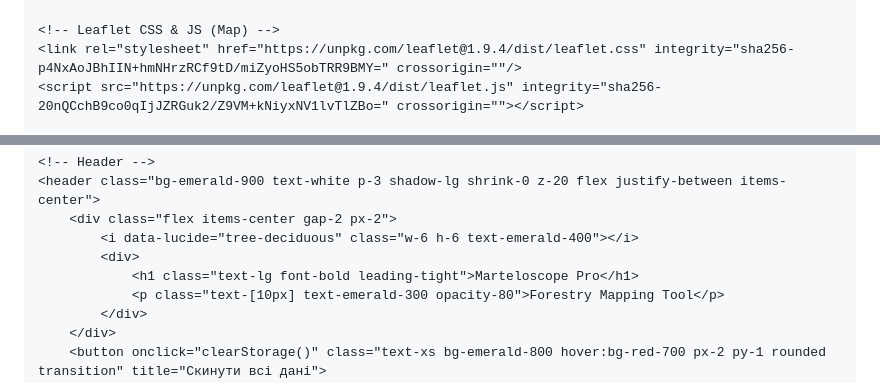
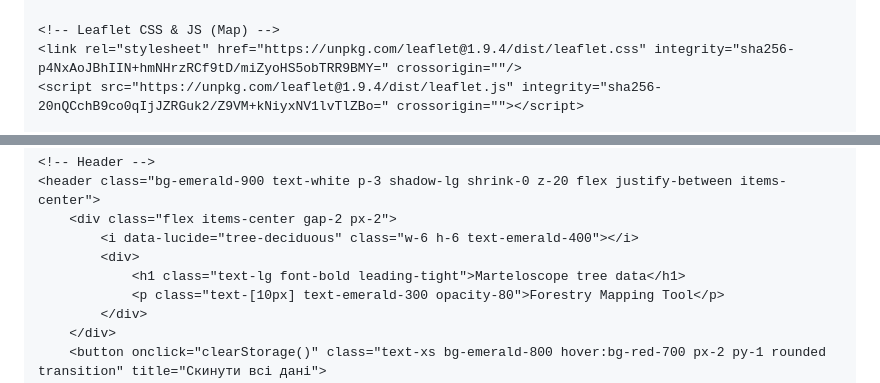
Before and after one commit to yevheniusas/posmapping, a Markdown page: README.md, 2 parts joined by grey strips. GitHub-like rendering.

```diff
--- a/README.md
+++ b/README.md
@@ -3,7 +3,7 @@
 <head>
     <meta charset="UTF-8">
     <meta name="viewport" content="width=device-width, initial-scale=1.0">
-    <title>Мартелоскоп Data: Картографування</title>
+    <title>Marteloscope tree data</title>
 
     <!-- Tailwind CSS -->
     <script src="https://cdn.tailwindcss.com"></script>
@@ -46,7 +46,7 @@
         <div class="flex items-center gap-2 px-2">
             <i data-lucide="tree-deciduous" class="w-6 h-6 text-emerald-400"></i>
             <div>
-                <h1 class="text-lg font-bold leading-tight">Marteloscope Pro</h1>
+                <h1 class="text-lg font-bold leading-tight">Marteloscope tree data</h1>
                 <p class="text-[10px] text-emerald-300 opacity-80">Forestry Mapping Tool</p>
             </div>
         </div>
```
